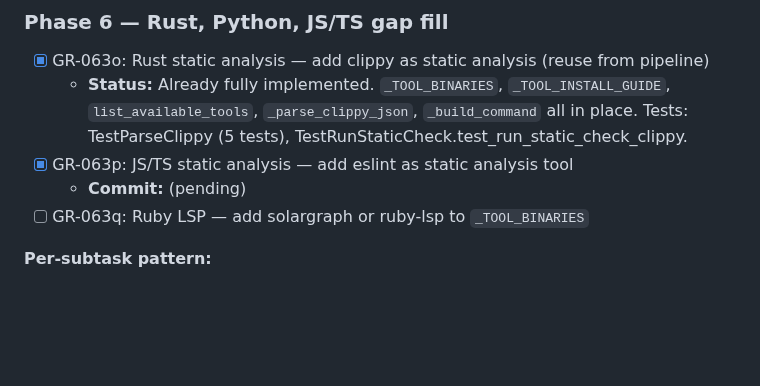
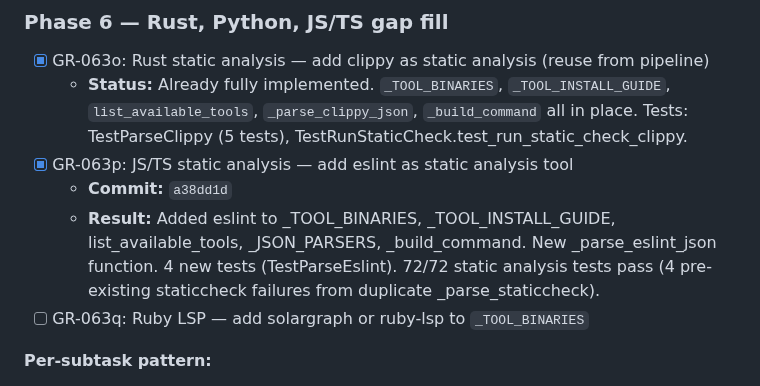
Before and after one commit to totalwindupflightsystems/gitreins, a Markdown page: .coding-hermes/tasks.md, the part around the change. Rendered like a GitHub page; blank space fills up the shorter version.

Commit message:
chore: mark GR-063p complete (eslint static analysis, commit a38dd1d)
Co-authored-by: Alexis Okuwa <wojonstech@gmail.com>

```diff
--- a/.coding-hermes/tasks.md
+++ b/.coding-hermes/tasks.md
@@ -370,7 +370,8 @@ commit_audit:
 - [x] GR-063o: Rust static analysis — add clippy as static analysis (reuse from pipeline)
   - **Status:** Already fully implemented. `_TOOL_BINARIES`, `_TOOL_INSTALL_GUIDE`, `list_available_tools`, `_parse_clippy_json`, `_build_command` all in place. Tests: TestParseClippy (5 tests), TestRunStaticCheck.test_run_static_check_clippy.
 - [x] GR-063p: JS/TS static analysis — add eslint as static analysis tool
-  - **Commit:** (pending)
+  - **Commit:** `a38dd1d`
+  - **Result:** Added eslint to _TOOL_BINARIES, _TOOL_INSTALL_GUIDE, list_available_tools, _JSON_PARSERS, _build_command. New _parse_eslint_json function. 4 new tests (TestParseEslint). 72/72 static analysis tests pass (4 pre-existing staticcheck failures from duplicate _parse_staticcheck).
 - [ ] GR-063q: Ruby LSP — add solargraph or ruby-lsp to `_TOOL_BINARIES`
 
 **Per-subtask pattern:**
```
